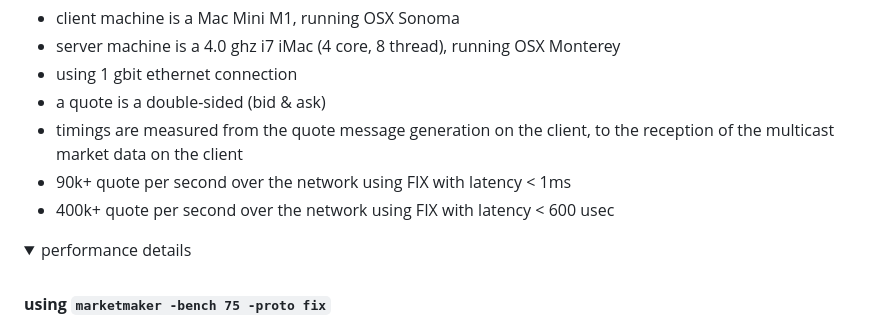
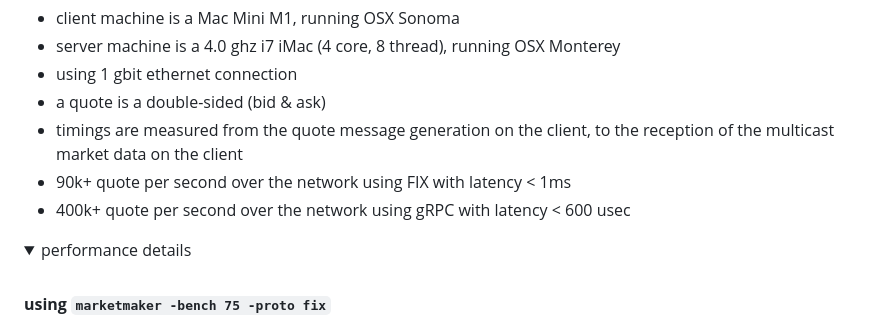
Before and after one commit to robaho/go-trader, a Markdown page: README.md, the part around the change. Rendered like a GitHub page; folded sections open.

```diff
--- a/README.md
+++ b/README.md
@@ -74,7 +74,7 @@ Configuration:
 - a quote is a double-sided (bid & ask)
 - timings are measured from the quote message generation on the client, to the reception of the multicast market data on the client
 - 90k+ quote per second over the network using FIX with latency < 1ms
-- 400k+ quote per second over the network using FIX with latency < 600 usec
+- 400k+ quote per second over the network using gRPC with latency < 600 usec
 
 <details>
     <summary>performance details</summary>
```
